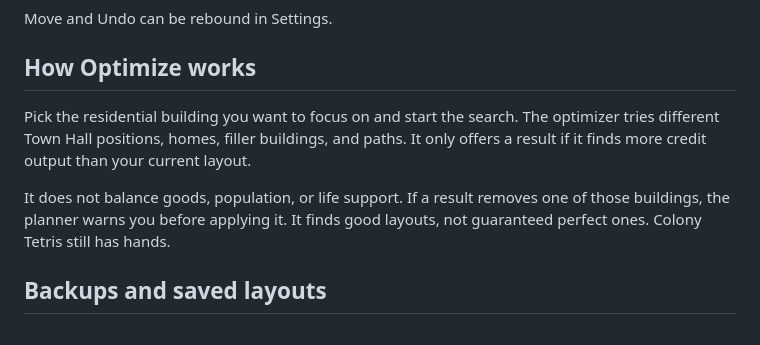
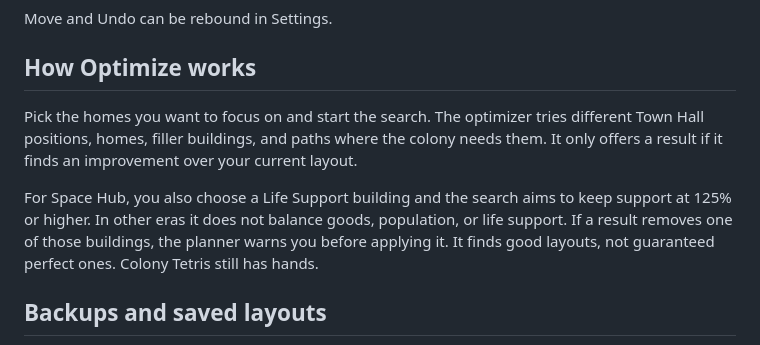
Before and after one commit to Lacey49/forge-of-empires-colony-planner, a Markdown page: README.md, the part around the change. GitHub-like rendering.

Commit message:
Clarify expansion controls and report layout changes

```diff
--- a/README.md
+++ b/README.md
@@ -65,9 +65,9 @@ Move and Undo can be rebound in Settings.
 
 ## How Optimize works
 
-Pick the residential building you want to focus on and start the search. The optimizer tries different Town Hall positions, homes, filler buildings, and paths. It only offers a result if it finds more credit output than your current layout.
+Pick the homes you want to focus on and start the search. The optimizer tries different Town Hall positions, homes, filler buildings, and paths where the colony needs them. It only offers a result if it finds an improvement over your current layout.
 
-It does not balance goods, population, or life support. If a result removes one of those buildings, the planner warns you before applying it. It finds good layouts, not guaranteed perfect ones. Colony Tetris still has hands.
+For Space Hub, you also choose a Life Support building and the search aims to keep support at 125% or higher. In other eras it does not balance goods, population, or life support. If a result removes one of those buildings, the planner warns you before applying it. It finds good layouts, not guaranteed perfect ones. Colony Tetris still has hands.
 
 ## Backups and saved layouts
 
```
